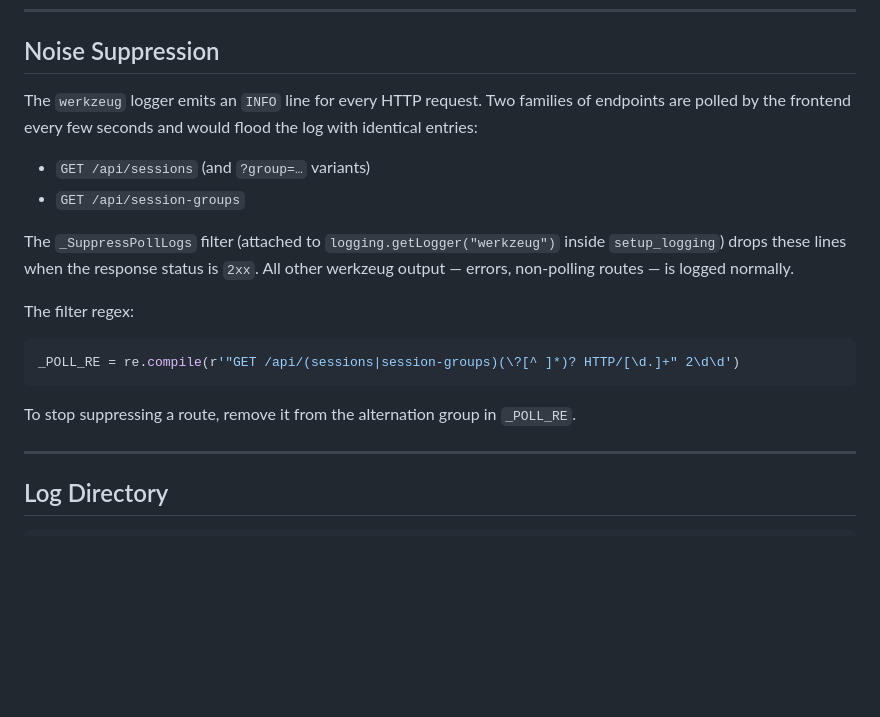
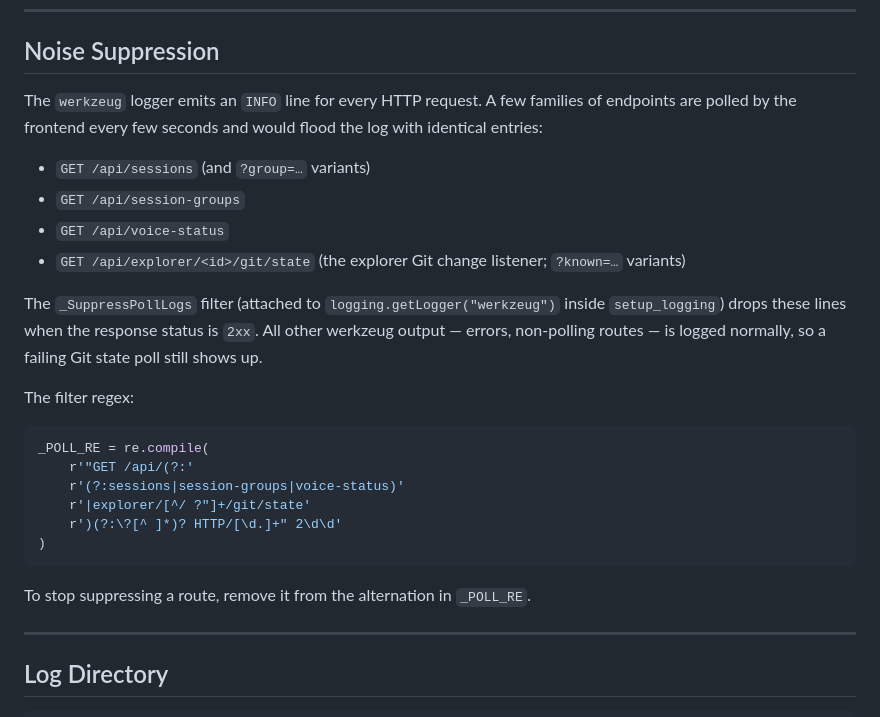
Before and after one commit to JSstudent/gridvibe, a Markdown page: docs/logging_guide.md, the part around the change. Rendered like a GitHub page; blank space fills up the shorter version.

````diff
--- a/docs/logging_guide.md
+++ b/docs/logging_guide.md
@@ -40,20 +40,27 @@ When `gridvibe.log` reaches 2 MB it is renamed to `.1`, the previous `.1` become
 
 ## Noise Suppression
 
-The `werkzeug` logger emits an `INFO` line for every HTTP request. Two families of endpoints are polled by the frontend every few seconds and would flood the log with identical entries:
+The `werkzeug` logger emits an `INFO` line for every HTTP request. A few families of endpoints are polled by the frontend every few seconds and would flood the log with identical entries:
 
 - `GET /api/sessions` (and `?group=…` variants)
 - `GET /api/session-groups`
+- `GET /api/voice-status`
+- `GET /api/explorer/<id>/git/state` (the explorer Git change listener; `?known=…` variants)
 
-The `_SuppressPollLogs` filter (attached to `logging.getLogger("werkzeug")` inside `setup_logging`) drops these lines when the response status is `2xx`. All other werkzeug output — errors, non-polling routes — is logged normally.
+The `_SuppressPollLogs` filter (attached to `logging.getLogger("werkzeug")` inside `setup_logging`) drops these lines when the response status is `2xx`. All other werkzeug output — errors, non-polling routes — is logged normally, so a failing Git state poll still shows up.
 
 The filter regex:
 
 ```python
-_POLL_RE = re.compile(r'"GET /api/(sessions|session-groups)(\?[^ ]*)? HTTP/[\d.]+" 2\d\d')
+_POLL_RE = re.compile(
+    r'"GET /api/(?:'
+    r'(?:sessions|session-groups|voice-status)'
+    r'|explorer/[^/ ?"]+/git/state'
+    r')(?:\?[^ ]*)? HTTP/[\d.]+" 2\d\d'
+)
 ```
 
-To stop suppressing a route, remove it from the alternation group in `_POLL_RE`.
+To stop suppressing a route, remove it from the alternation in `_POLL_RE`.
 
 ---
 
````
Also changed, not shown: CHANGELOG.md (+1 -0 lines), README.md (+3 -3 lines), docs/images/screenshots/Agents.png (added), 9 other files.
